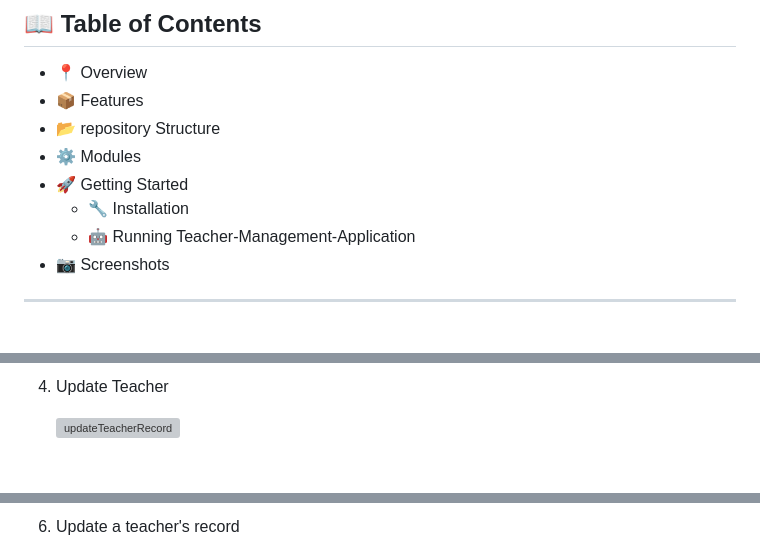
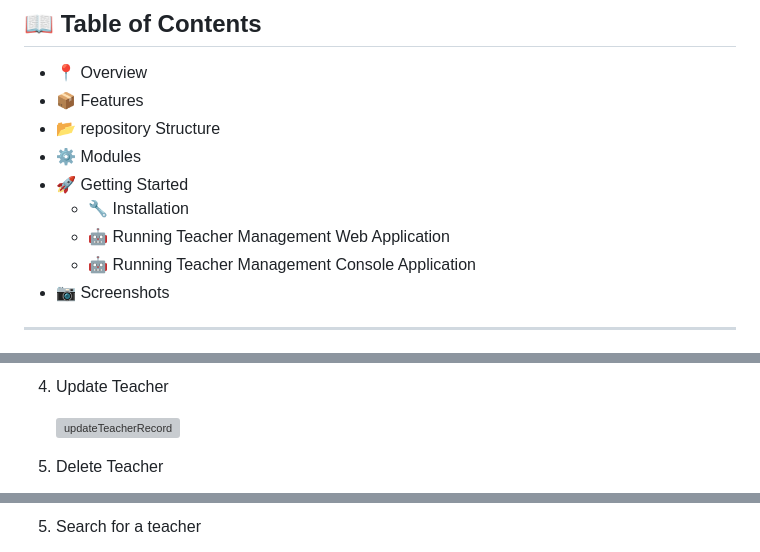
Before and after one commit to neeraj779/Teacher-Management-Application, a Markdown page: README.md, 3 parts joined by grey strips. GitHub-like rendering; blank space fills up the shorter version; grey boxes are pictures that could not be loaded.

```diff
--- a/README.md
+++ b/README.md
@@ -23,7 +22,8 @@
 - ⚙️ Modules
 - 🚀 Getting Started
     - 🔧 Installation
-    - 🤖 Running Teacher-Management-Application
+    - 🤖 Running Teacher Management Web Application
+    - 🤖 Running Teacher Management Console Application
 - 📷 Screenshots
 ---
 
@@ -228,4 +229,4 @@ python console/console_app.py
 
 
-6. Update Teacher
+7. Update Teacher
 
@@ -233,2 +234,3 @@ python console/console_app.py
 
+9. Delete Teacher
 
@@ -258,3 +267,3 @@ python console/console_app.py
 
-5. Update a teacher's record
+5. Search for a teacher
 
```
Also changed, not shown: other parts of README.md (+37 -20 lines).
